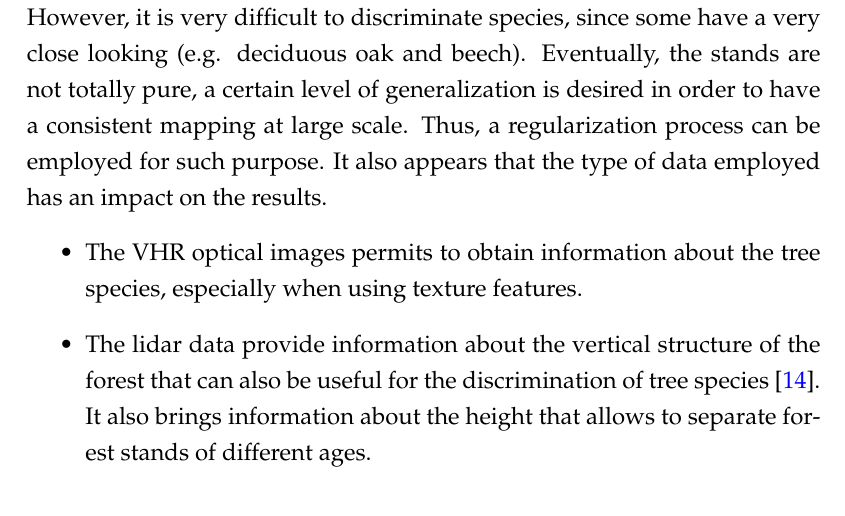
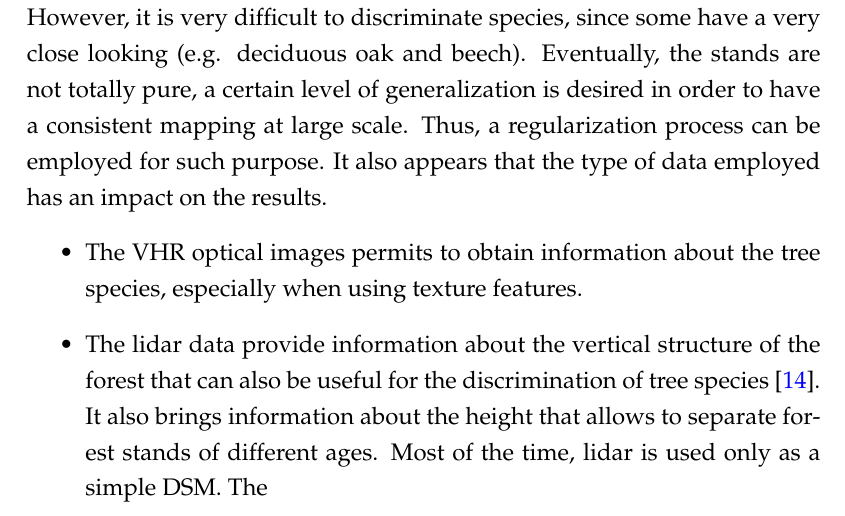
Before and after one commit to cdechesne/thesis, a LaTeX thesis (v4_backup/main.tex, which reads v4_backup/Chapters/Chapter1.tex): part of page 26 of 88, cut so that both start at the same text. Compiled offline with pdfLaTeX.

Commit message:
Commit folder 02-08-2017 17:06:53

```diff
--- a/v4_backup/Chapters/Chapter1.tex
+++ b/v4_backup/Chapters/Chapter1.tex
@@ -74,7 +74,7 @@ Regarding the existing state of the art on the forest stand segmentation, it app
 It also appears that the type of data employed has an impact on the results.
 \begin{itemize}
 \item The VHR optical images permits to obtain information about the tree species, especially when using texture features.
-\item The lidar data provide information about the vertical structure of the forest that can also be useful for the discrimination of tree species \citep{brandtberg2007classifying}. It also brings information about the height that allows to separate forest stands of different ages.
+\item The lidar data provide information about the vertical structure of the forest that can also be useful for the discrimination of tree species \citep{brandtberg2007classifying}. It also brings information about the height that allows to separate forest stands of different ages. Most of the time, lidar is used only as a simple DSM. The
 \end{itemize}
 
 \section{Segmentation}
```
Also changed, not shown: v4_backup/main.pdf.
